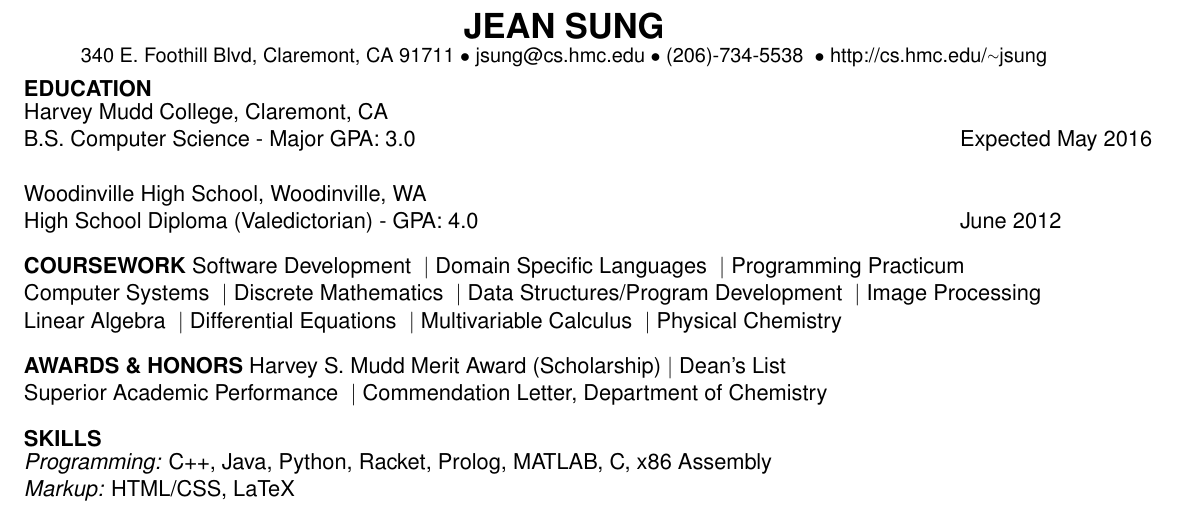
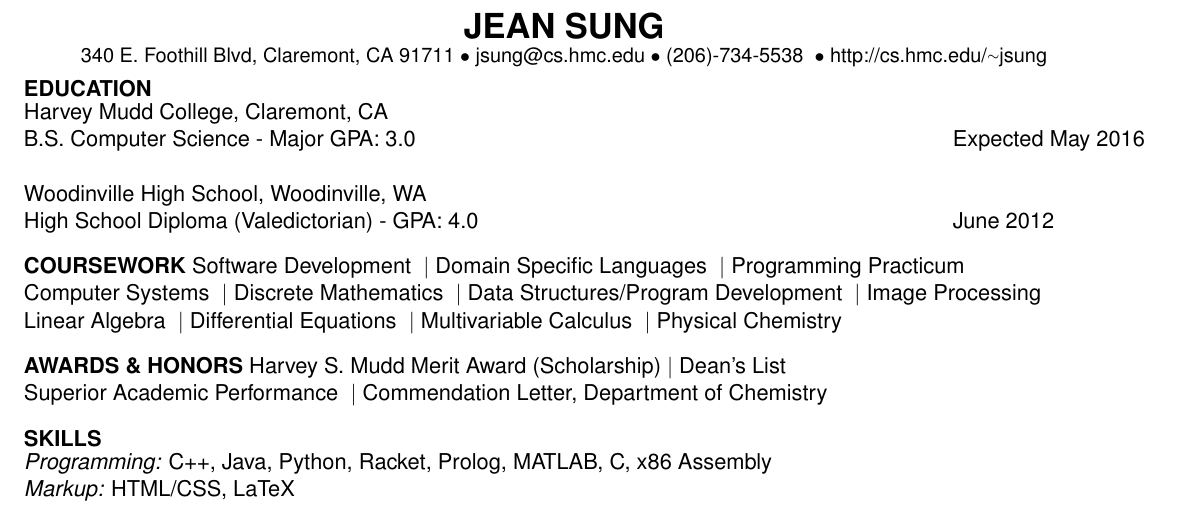
Before and after one commit to jeansung/ResumeCollection, a LaTeX CV (master_resume/master_resume.tex): part of the page, cut so that both start at the same text. Compiled offline with pdfLaTeX.

Commit message:
fixed edge bleeding of resume

```diff
--- a/master_resume/master_resume.tex
+++ b/master_resume/master_resume.tex
@@ -62,15 +62,15 @@
 % Education
 % use 2 \\ to sepparte entries
 \begin{tabbing}
-\hspace*{6.5in}\= \kill
+\hspace*{6.45in}\= \kill
 {\textbf{EDUCATION} } \> \sectionNL
 %\vspace{-2pt}
 Harvey Mudd College, Claremont, CA \> \\
-B.S. Computer Science - Major GPA: 3.0   \>Expected May 2016  \\ \\
+B.S. Computer Science - Major GPA: 3.0 \>Expected May 2016  \\ \\
 
 
 Woodinville High School, Woodinville, WA \> \\
-High School Diploma (Valedictorian) - GPA: 4.0 \> June 2012
+High School Diploma (Valedictorian) - GPA: 4.0 \>June 2012
 \end{tabbing}
 
 
```
Also changed, not shown: versions/JEANSUNG_CURRENT.pdf, 1 other file.
